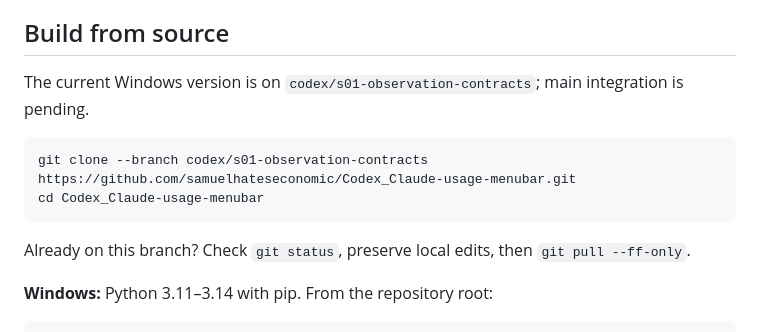
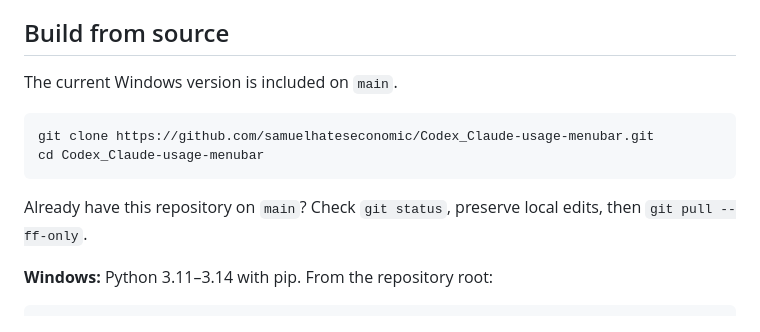
Before and after one commit to samuelhateseconomic/Codex_Claude-usage-menubar, a Markdown page: README.md, the part around the change. Drawn GitHub-style.

Commit message:
docs: point dashboard setup to main branch

````diff
--- a/README.md
+++ b/README.md
@@ -66,14 +66,14 @@ Standalone dashboard mode does not poll providers. Closing the browser leaves th
 
 ## Build from source
 
-The current Windows version is on `codex/s01-observation-contracts`; main integration is pending.
+The current Windows version is included on `main`.
 
 ```bash
-git clone --branch codex/s01-observation-contracts https://github.com/samuelhateseconomic/Codex_Claude-usage-menubar.git
+git clone https://github.com/samuelhateseconomic/Codex_Claude-usage-menubar.git
 cd Codex_Claude-usage-menubar
 ```
 
-Already on this branch? Check `git status`, preserve local edits, then `git pull --ff-only`.
+Already have this repository on `main`? Check `git status`, preserve local edits, then `git pull --ff-only`.
 
 **Windows:** Python 3.11–3.14 with pip. From the repository root:
 
````
Also changed, not shown: windows/README.md (+1 -1 lines).
